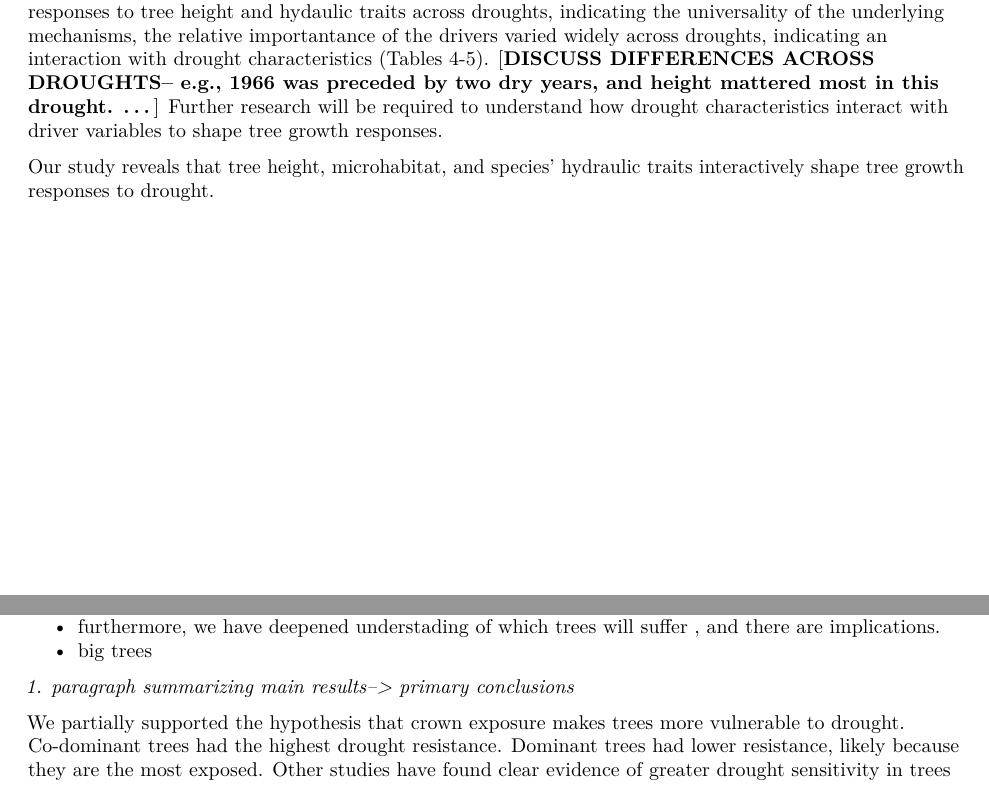
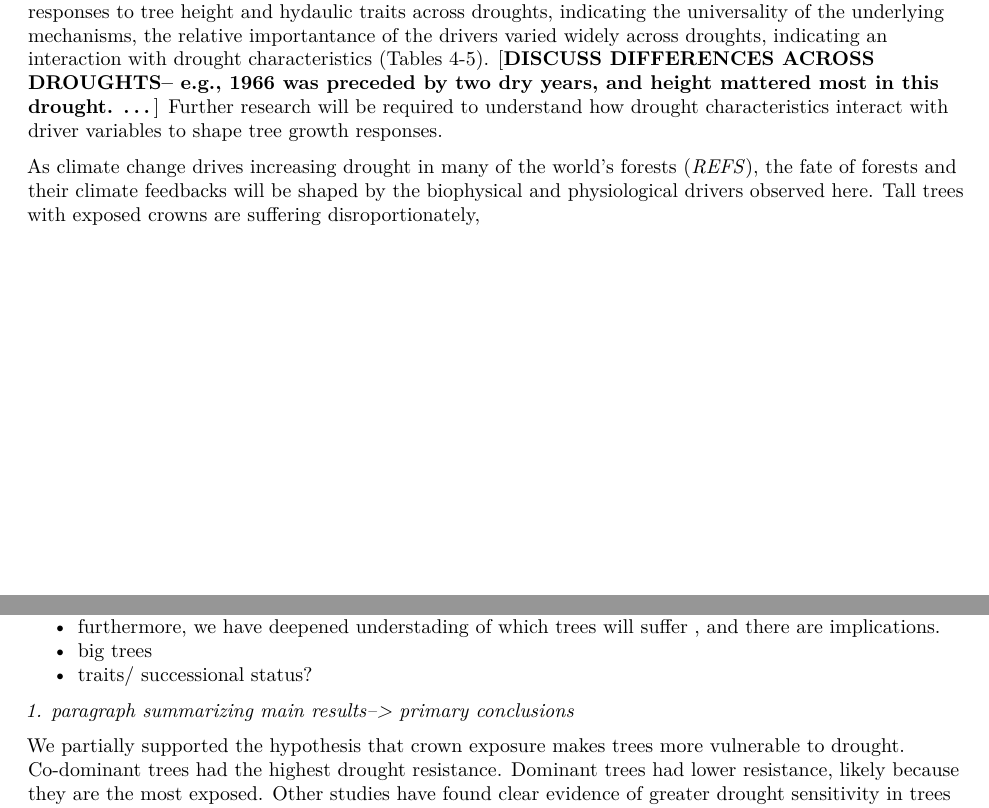
Before and after one commit to SCBI-ForestGEO/McGregor_climate-sensitivity-variation, an R Markdown document (manuscript/climate_sensitivity_draft.Rmd): two parts of pages 15 and 16 of 21, joined at a grey line, cut so that both start at the same text. The pictures show the output file manuscript/climate_sensitivity_draft.pdf that the author committed with the source.

Commit message:
discussion

```diff
--- a/manuscript/climate_sensitivity_draft.Rmd
+++ b/manuscript/climate_sensitivity_draft.Rmd
@@ -266,7 +266,7 @@ Our finding that $PLA_{dry}$ and $\pi_{tlp}$ are useful for predicting drought r
 
 Although the physiological mechanisms discussed above lead to generally consistent directions of growth responses to tree height and hydaulic traits across droughts, indicating the universality of the underlying mechanisms, the relative importantance of the drivers varied widely across droughts, indicating an interaction with drought characteristics (Tables 4-5). [**DISCUSS DIFFERENCES ACROSS DROUGHTS-- e.g., 1966 was preceded by two dry years, and height mattered most in this drought. ...**] Further research will be required to understand how drought characteristics interact with driver variables to shape tree growth responses.
 
-Our study reveals that tree height, microhabitat, and species' hydraulic traits interactively shape tree growth responses to drought.
+As climate change drives increasing drought in many of the world's forests (*REFS*), the fate of forests and their climate feedbacks will be shaped by the biophysical and physiological drivers observed here. Tall trees with exposed crowns are suffering disroportionately,
 
 \newpage
 
@@ -288,7 +288,7 @@ Our study reveals that tree height, microhabitat, and species' hydraulic traits
 - by advancing our understanding of the mechanisms for individual-level responses to drought, this opens door for better predictions (elaborate from above). "This is absolutely critical to predicting forest responses to future droughts, which we're likely to see more of in the future as a result to climate change. Forecasting forest responses to these droughts is a huge and important challenge",
 - furthermore, we have deepened understading of which trees will suffer , and there are implications.
 - big trees
-
+- traits/ successional status?
 
 
 
```
Also changed, not shown: manuscript/climate_sensitivity_draft.pdf, references/2015_Bennett et al_Nature Plants.pdf (added), 1 other file.
